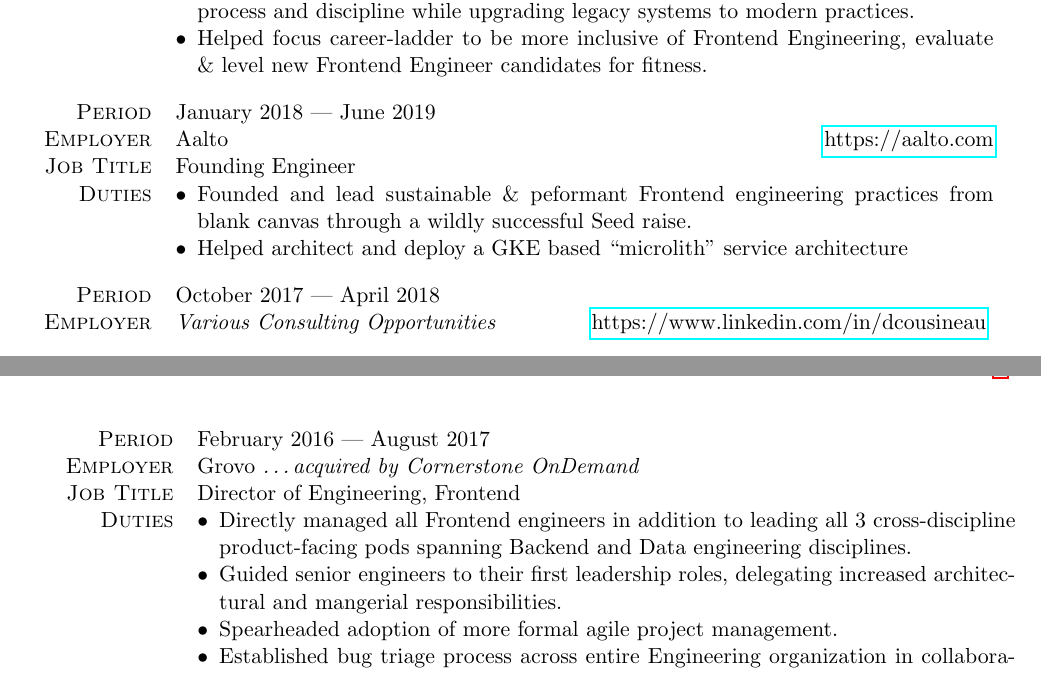
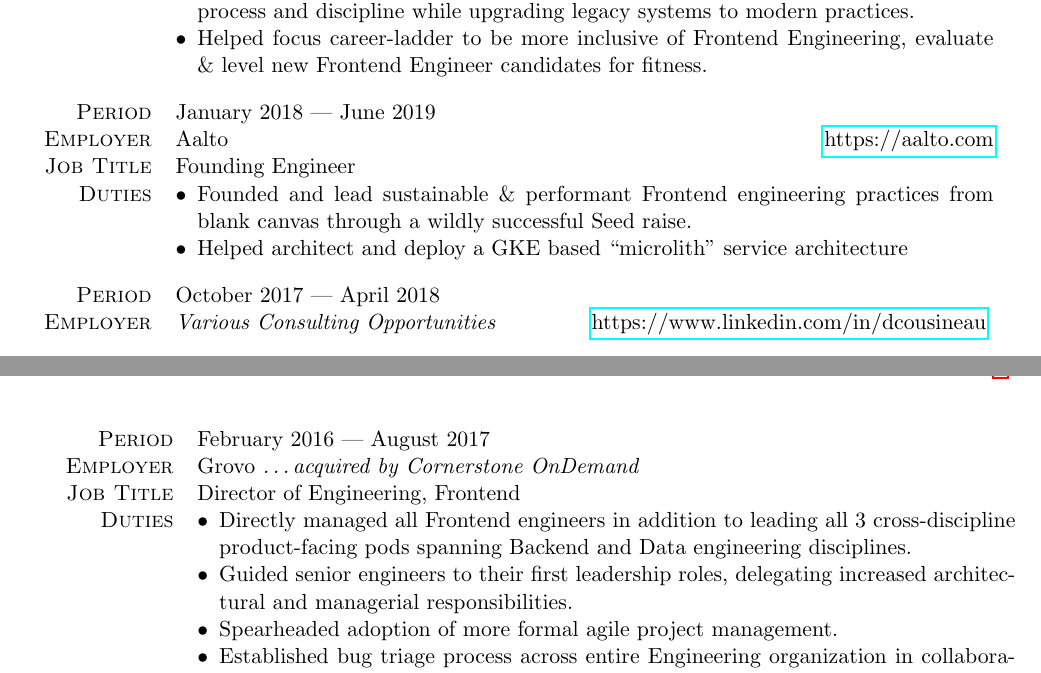
Before and after one commit to dcousineau/resume, a LaTeX CV (resume.tex): two parts of pages 1 and 2 of 2, joined at a grey line, cut so that both start at the same text. Compiled offline with pdfLaTeX.

Commit message:
Spelling fixes

```diff
--- a/resume.tex
+++ b/resume.tex
@@ -57,7 +57,7 @@
     {January 2018 --- June 2019}
     {Founding Engineer}
     {\begin{jobitems}
-        \item Founded and lead sustainable \& peformant Frontend engineering practices from blank canvas through a wildly successful Seed raise.
+        \item Founded and lead sustainable \& performant Frontend engineering practices from blank canvas through a wildly successful Seed raise.
         \item Helped architect and deploy a GKE based ``microlith'' service architecture
     \end{jobitems}}
 \employer
@@ -86,7 +86,7 @@
     {Director of Engineering, Frontend}
     {\begin{jobitems}
         \item Directly managed all Frontend engineers in addition to leading all 3 cross-discipline product-facing pods spanning Backend and Data engineering disciplines.
-        \item Guided senior engineers to their first leadership roles, delegating increased architectural and mangerial responsibilities.
+        \item Guided senior engineers to their first leadership roles, delegating increased architectural and managerial responsibilities.
         \item Spearheaded adoption of more formal agile project management.
         \item Established bug triage process across entire Engineering organization in collaboration with the Customer Success teams to improve reporting and intake procedures.
     \end{jobitems}}
```
